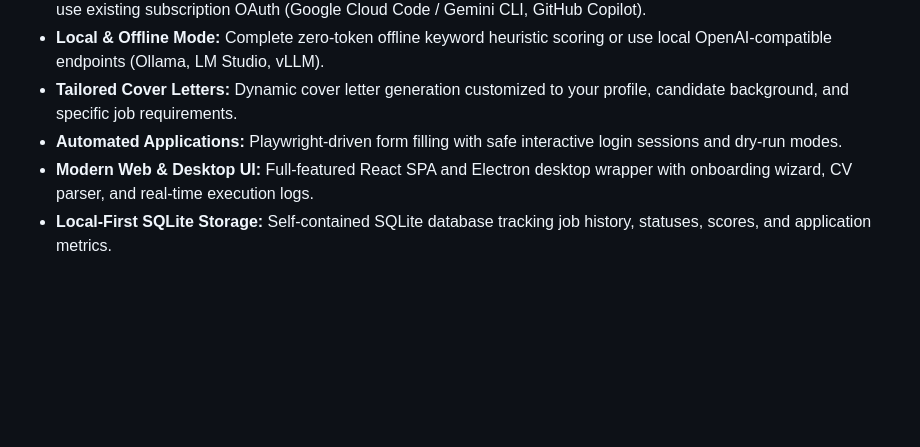
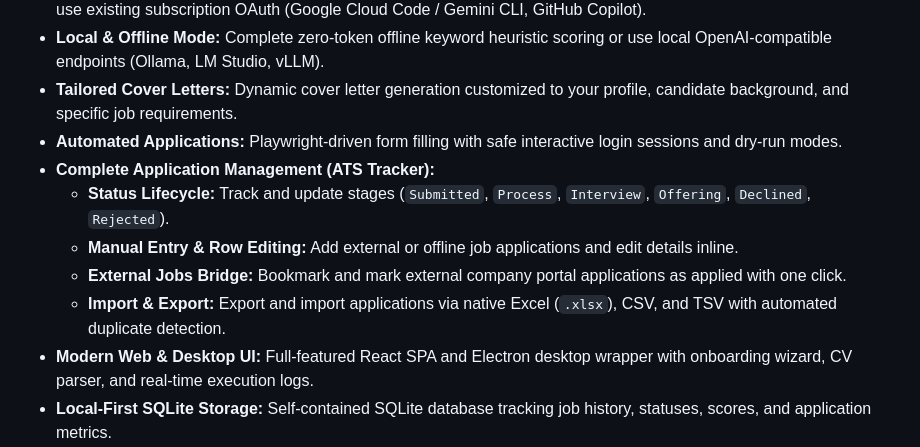
Before and after one commit to Einzigart/apply-bot, a Markdown page: README.md, the part around the change. Rendered like a GitHub page; blank space fills up the shorter version.

Commit message:
docs(readme): highlight application management and ATS tracking features

```diff
--- a/README.md
+++ b/README.md
@@ -29,6 +29,11 @@ Replaces brittle agent workflows with structured scraping, deterministic filteri
 - **Local & Offline Mode:** Complete zero-token offline keyword heuristic scoring or use local OpenAI-compatible endpoints (Ollama, LM Studio, vLLM).
 - **Tailored Cover Letters:** Dynamic cover letter generation customized to your profile, candidate background, and specific job requirements.
 - **Automated Applications:** Playwright-driven form filling with safe interactive login sessions and dry-run modes.
+- **Complete Application Management (ATS Tracker):**
+  - **Status Lifecycle:** Track and update stages (`Submitted`, `Process`, `Interview`, `Offering`, `Declined`, `Rejected`).
+  - **Manual Entry & Row Editing:** Add external or offline job applications and edit details inline.
+  - **External Jobs Bridge:** Bookmark and mark external company portal applications as applied with one click.
+  - **Import & Export:** Export and import applications via native Excel (`.xlsx`), CSV, and TSV with automated duplicate detection.
 - **Modern Web & Desktop UI:** Full-featured React SPA and Electron desktop wrapper with onboarding wizard, CV parser, and real-time execution logs.
 - **Local-First SQLite Storage:** Self-contained SQLite database tracking job history, statuses, scores, and application metrics.
 
```
